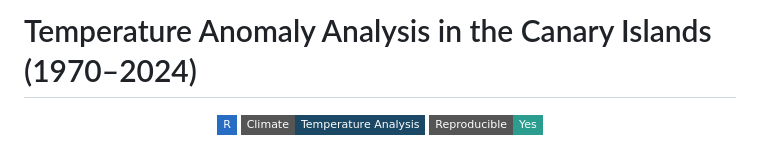
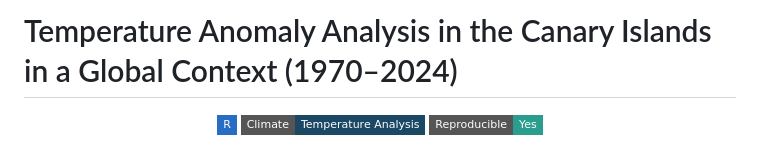
Before and after one commit to MariaAlonsoLeon/TemperatureAnomaly, a Markdown page: README.md, the part around the change. Drawn GitHub-style; badges without logos.

```diff
--- a/README.md
+++ b/README.md
@@ -1,4 +1,4 @@
-# Temperature Anomaly Analysis in the Canary Islands (1970–2024)
+# Temperature Anomaly Analysis in the Canary Islands in a Global Context (1970–2024)
 
 <p align="center">
   <img src="https://img.shields.io/badge/R-276DC3?style=flat-square&logo=r&logoColor=white">
```
